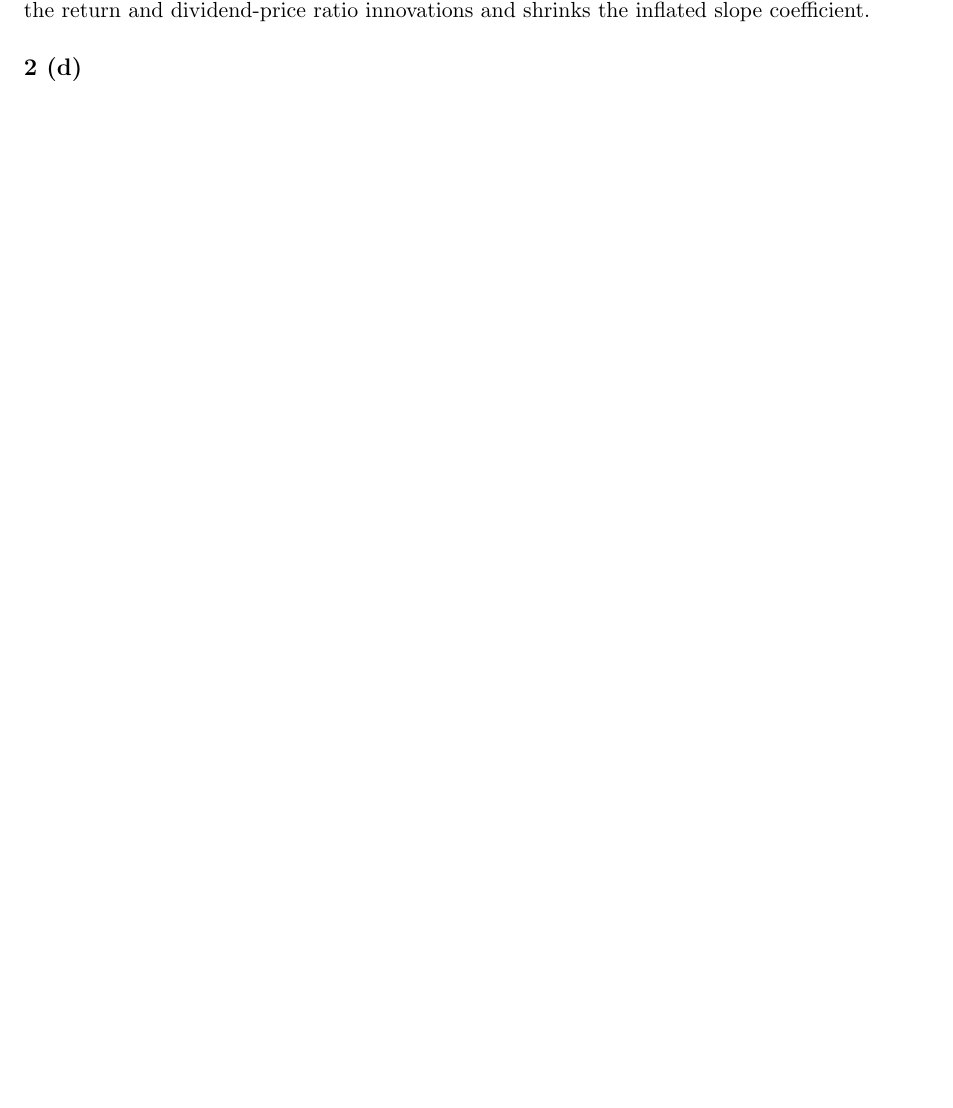
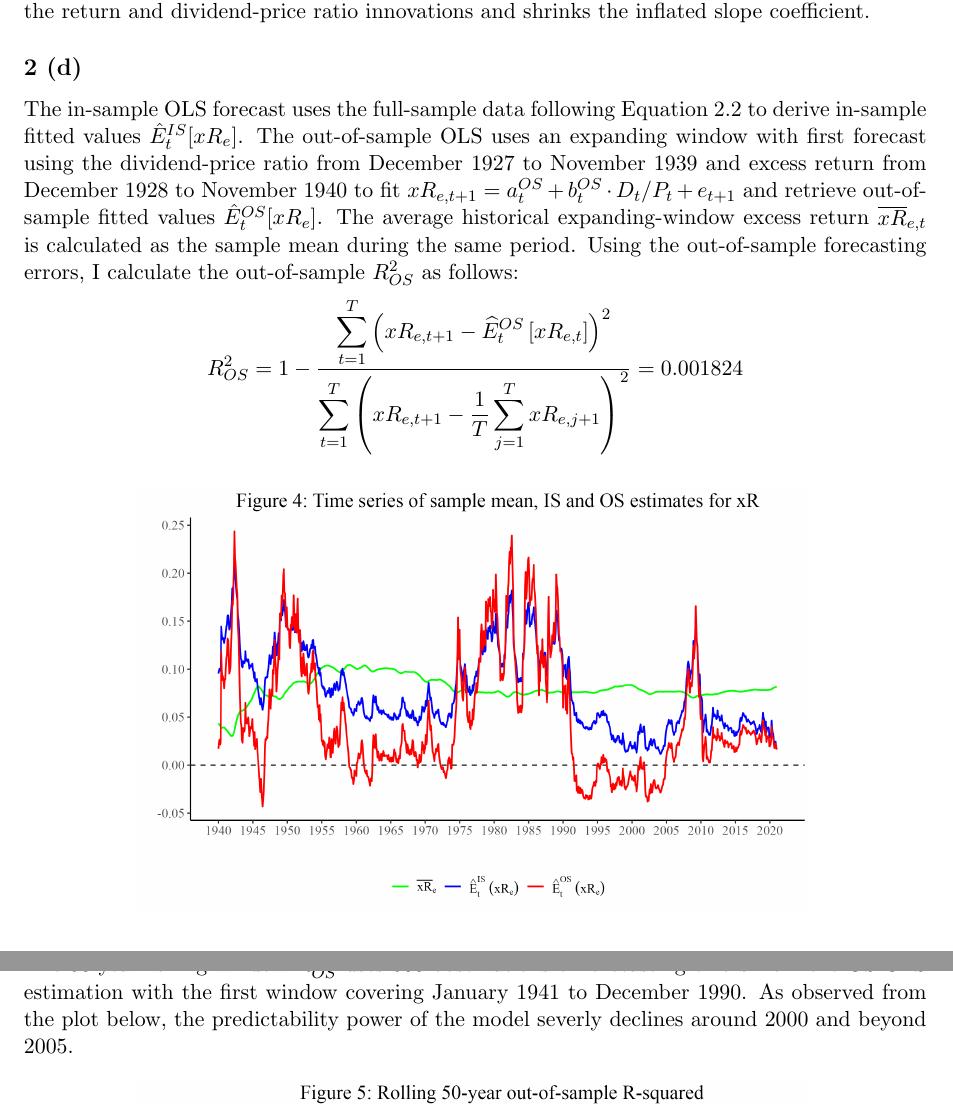
Before and after one commit to ziang2406/PS1, a LaTeX document (solution.tex): part of page 7 of 7 before the commit and two parts of pages 7 and 8 of 8 after it, the two joined at a grey line, cut so that both start at the same text, the shorter picture padded with empty space. Compiled offline with pdfLaTeX.

Commit message:
finish 2d

```diff
--- a/solution.tex
+++ b/solution.tex
@@ -399,3 +399,31 @@ The Amihud and Hurvich (2004) correction responds to Stambaugh's concern for bia
 The slope estimates for the conventional OLS and Amihud and Hurvich are $\hat{b}$ = 2.8038 and $\hat{b}_{AH}$ = 2.3366 respectively. This empirical result is in line with the small sample bias discussion above, proving that the corrected $\hat{u}_{t+1}^{c}$ controls for the contemporaneous correlation between the return and dividend-price ratio innovations and shrinks the inflated slope coefficient.
 
 \subsection*{2 (d)}
+The in-sample OLS forecast uses the full-sample data following Equation 2.2 to derive in-sample fitted values $\hat{E}_{t}^{IS}[{xR}_{e}]$. The out-of-sample OLS uses an expanding window with first forecast using the dividend-price ratio from December 1927 to November 1939 and excess return from December 1928 to November 1940 to fit $xR_{e,t+1} =  a_{t}^{OS} + b_{t}^{OS} \cdot D_t/P_t + e_{t+1}$ and retrieve out-of-sample fitted values $\hat{E}_{t}^{OS}[{xR}_{e}]$. The average historical expanding-window excess return $\overline{xR}_{e,t}$ is calculated as the sample mean during the same period.
+Using the out-of-sample forecasting errors, I calculate the out-of-sample $R^{2}_{OS}$ as follows:
+\[
+    R^{2}_{OS}
+    = 1 -
+    \frac{
+    \displaystyle\sum_{t=1}^{T}
+    \left(
+    xR_{e,t+1} -
+    \widehat{E}_t^{OS}\left[ xR_{e,t}\right]
+    \right)^2
+    }{
+    \displaystyle\sum_{t=1}^{T}
+    \left(
+    xR_{e,t+1} -
+    \frac{1}{T}\sum_{j=1}^{T} xR_{e,j+1}
+    \right)^2
+    }
+    = 0.001824
+\]
+
+\begin{figure}[H]
+    \centering
+    \includegraphics[width=0.75\textwidth]{figures/2d_1.png}
+    \label{fig:q4}
+\end{figure}
+
+The 50-year rolling window $R^{2}_{OS}$ uses 600 observations of forecasting errors from the OS OLS estimation with the first window covering January 1941 to December 1990. As observed from the plot below, the predictability power of the model severly declines around 2000 and beyond 2005.
@@ -402,3 +433,10 @@ The slope estimates for the conventional OLS and Amihud and Hurvich are $\hat{b}
+    \label{fig:q5}
+\end{figure}
+
+
+
+
+
 
 
 \end{document}
```
Also changed, not shown: code/2d.R (+15 -9 lines), figures/2d_1.png, solution.pdf, solution.tex (3 more changed lines).
